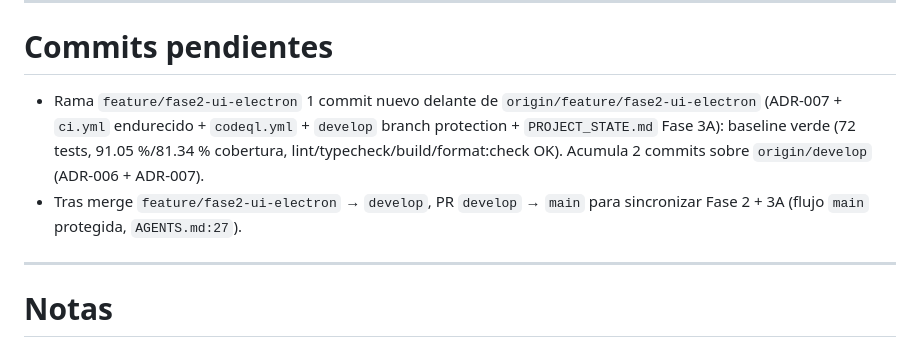
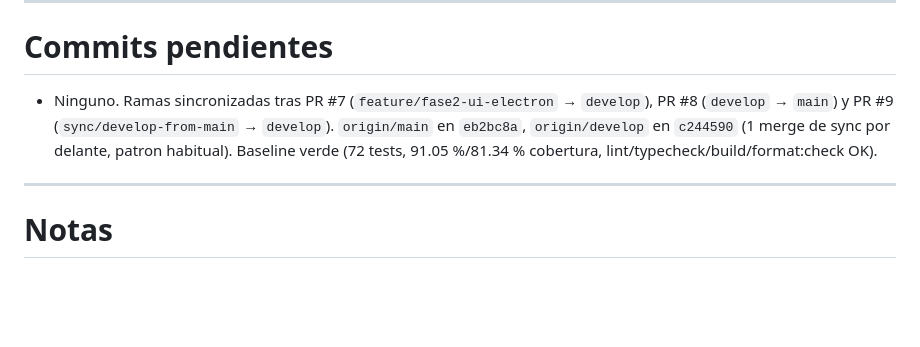
Before and after one commit to horangelmillan/email-ia, a Markdown page: PROJECT_STATE.md, the part around the change. GitHub-like rendering; blank space fills up the shorter version.

Commit message:
docs: sincroniza PROJECT_STATE tras merges Fase 3A
PR #7, #8 y #9 mergeados. Ramas main/develop sincronizadas.

Commits pendientes -> Ninguno. Baseline verde.

```diff
--- a/PROJECT_STATE.md
+++ b/PROJECT_STATE.md
@@ -146,8 +146,7 @@ Estado: Tarea 2.1 completada (hexágono base `AIProviderPort` + `AppError`/`Prov
 
 # Commits pendientes
 
-- Rama `feature/fase2-ui-electron` 1 commit nuevo delante de `origin/feature/fase2-ui-electron` (ADR-007 + `ci.yml` endurecido + `codeql.yml` + `develop` branch protection + `PROJECT_STATE.md` Fase 3A): baseline verde (72 tests, 91.05 %/81.34 % cobertura, lint/typecheck/build/format:check OK). Acumula 2 commits sobre `origin/develop` (ADR-006 + ADR-007).
-- Tras merge `feature/fase2-ui-electron` → `develop`, PR `develop` → `main` para sincronizar Fase 2 + 3A (flujo `main` protegida, `AGENTS.md:27`).
+- Ninguno. Ramas sincronizadas tras PR #7 (`feature/fase2-ui-electron` → `develop`), PR #8 (`develop` → `main`) y PR #9 (`sync/develop-from-main` → `develop`). `origin/main` en `eb2bc8a`, `origin/develop` en `c244590` (1 merge de sync por delante, patron habitual). Baseline verde (72 tests, 91.05 %/81.34 % cobertura, lint/typecheck/build/format:check OK).
 
 ---
 
```
